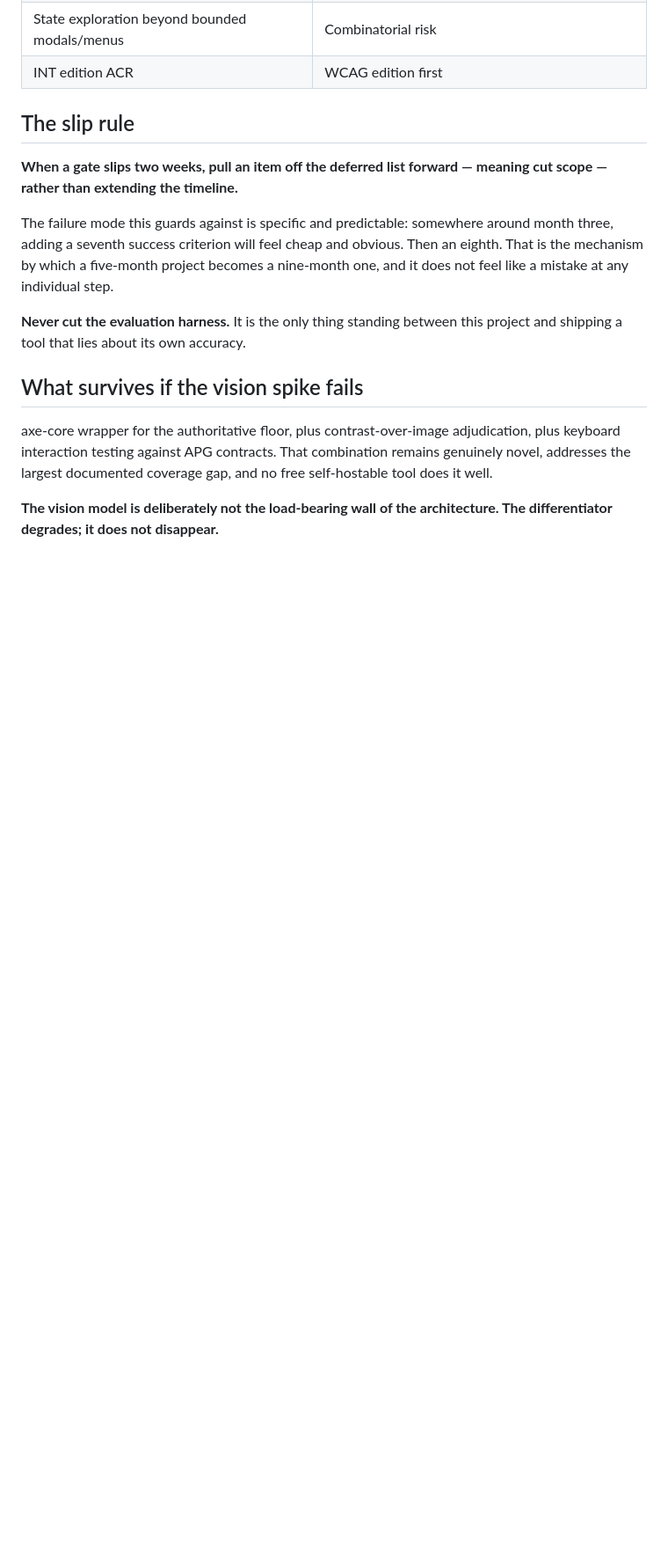
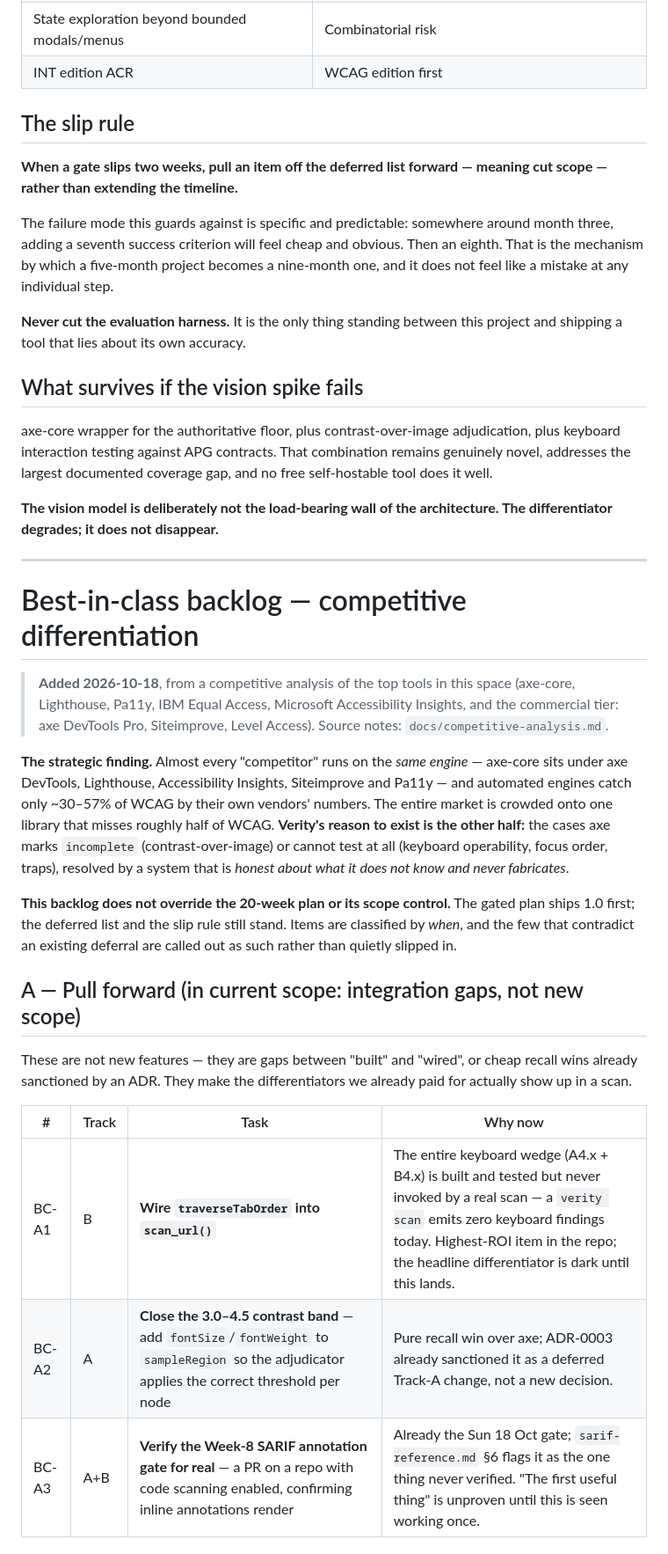
Before and after one commit to Rohanarekatla/verity, a Markdown page: docs/execution-plan.md, the part around one of its changes. Shown at 88% size. Rendered like a GitHub page; blank space fills up the shorter version.

```diff
--- a/docs/execution-plan.md
+++ b/docs/execution-plan.md
@@ -535,3 +535,39 @@ documented coverage gap, and no free self-hostable tool does it well.
 
 **The vision model is deliberately not the load-bearing wall of the
 architecture. The differentiator degrades; it does not disappear.**
+
+---
+
+# Best-in-class backlog — competitive differentiation
+
+> **Added 2026-10-18**, from a competitive analysis of the top tools in this
+> space (axe-core, Lighthouse, Pa11y, IBM Equal Access, Microsoft
+> Accessibility Insights, and the commercial tier: axe DevTools Pro,
+> Siteimprove, Level Access). Source notes: `docs/competitive-analysis.md`.
+
+**The strategic finding.** Almost every "competitor" runs on the *same engine*
+— axe-core sits under axe DevTools, Lighthouse, Accessibility Insights,
+Siteimprove and Pa11y — and automated engines catch only ~30–57% of WCAG by
+their own vendors' numbers. The entire market is crowded onto one library that
+misses roughly half of WCAG. **Verity's reason to exist is the other half:**
+the cases axe marks `incomplete` (contrast-over-image) or cannot test at all
+(keyboard operability, focus order, traps), resolved by a system that is
+*honest about what it does not know and never fabricates*.
+
+**This backlog does not override the 20-week plan or its scope control.** The
+gated plan ships 1.0 first; the deferred list and the slip rule still stand.
+Items are classified by *when*, and the few that contradict an existing
+deferral are called out as such rather than quietly slipped in.
+
+## A — Pull forward (in current scope: integration gaps, not new scope)
+
+These are not new features — they are gaps between "built" and "wired", or
+cheap recall wins already sanctioned by an ADR. They make the differentiators
+we already paid for actually show up in a scan.
+
+| # | Track | Task | Why now |
+|---|---|---|---|
+| BC-A1 | B | **Wire `traverseTabOrder` into `scan_url()`** | The entire keyboard wedge (A4.x + B4.x) is built and tested but never invoked by a real scan — a `verity scan` emits zero keyboard findings today. Highest-ROI item in the repo; the headline differentiator is dark until this lands. |
+| BC-A2 | A | **Close the 3.0–4.5 contrast band** — add `fontSize`/`fontWeight` to `sampleRegion` so the adjudicator applies the correct threshold per node | Pure recall win over axe; ADR-0003 already sanctioned it as a deferred Track-A change, not a new decision. |
+| BC-A3 | A+B | **Verify the Week-8 SARIF annotation gate for real** — a PR on a repo with code scanning enabled, confirming inline annotations render | Already the Sun 18 Oct gate; `sarif-reference.md` §6 flags it as the one thing never verified. "The first useful thing" is unproven until this is seen working once. |
+
```
Also changed, not shown: other parts of docs/execution-plan.md (+32 -0 lines), docs/competitive-analysis.md (added, +72 -0 lines).
